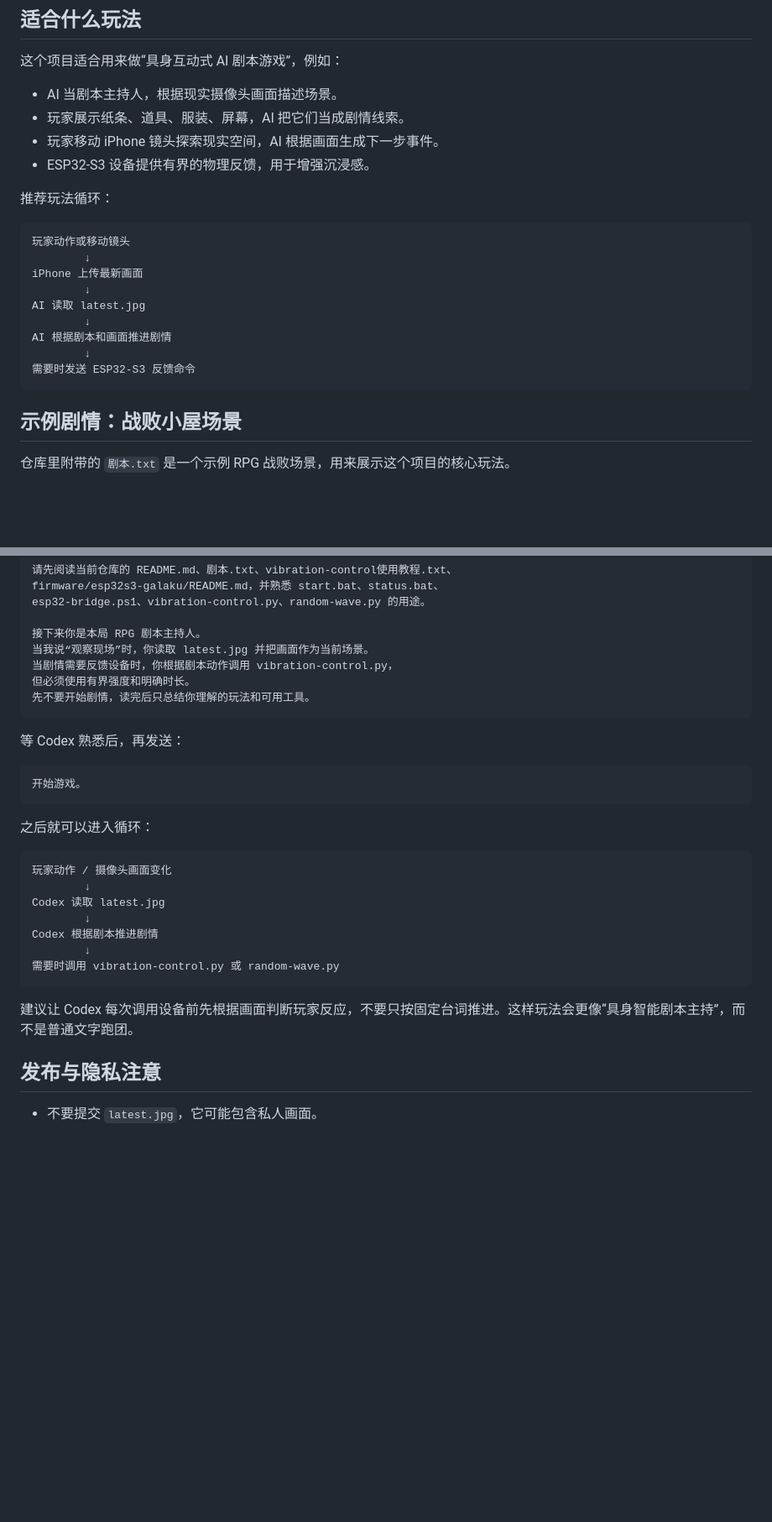
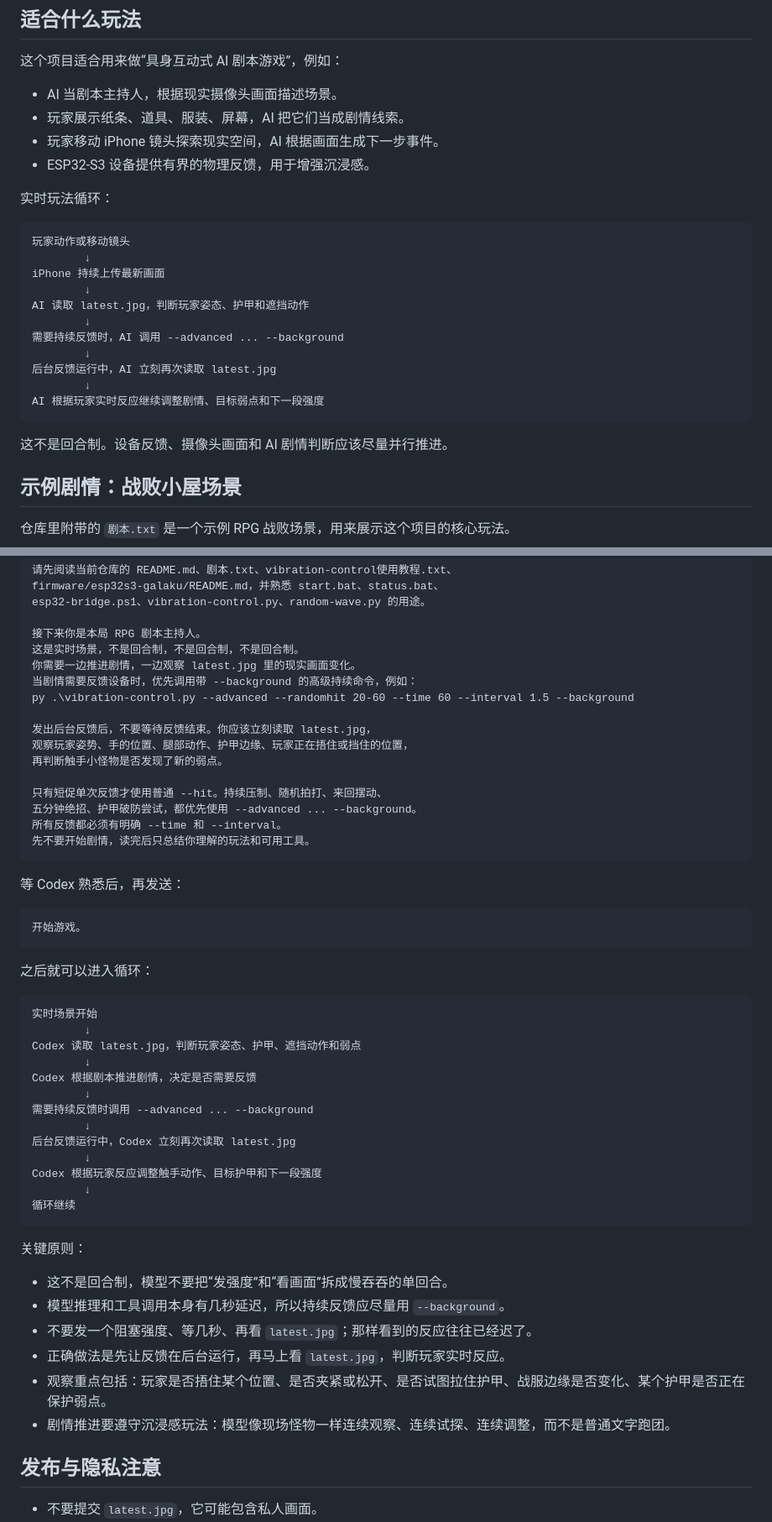
Before and after one commit to ra1nyxin/tentacle-monster-roleplay-esp32, a Markdown page: README.md, 2 parts joined by grey strips. Shown at 84% size. Rendered like a GitHub page; blank space fills up the shorter version.

Commit message:
Document realtime Codex feedback loop

````diff
--- a/README.md
+++ b/README.md
@@ -37,19 +37,23 @@
 - 玩家移动 iPhone 镜头探索现实空间，AI 根据画面生成下一步事件。
 - ESP32-S3 设备提供有界的物理反馈，用于增强沉浸感。
 
-推荐玩法循环：
+实时玩法循环：
 
 ```text
 玩家动作或移动镜头
         ↓
-iPhone 上传最新画面
+iPhone 持续上传最新画面
         ↓
-AI 读取 latest.jpg
+AI 读取 latest.jpg，判断玩家姿态、护甲和遮挡动作
         ↓
-AI 根据剧本和画面推进剧情
+需要持续反馈时，AI 调用 --advanced ... --background
         ↓
-需要时发送 ESP32-S3 反馈命令
+后台反馈运行中，AI 立刻再次读取 latest.jpg
+        ↓
+AI 根据玩家实时反应继续调整剧情、目标弱点和下一段强度
 ```
+
+这不是回合制。设备反馈、摄像头画面和 AI 剧情判断应该尽量并行推进。
 
 ## 示例剧情：战败小屋场景
 
@@ -388,9 +396,18 @@ firmware/esp32s3-galaku/README.md，并熟悉 start.bat、status.bat、
 esp32-bridge.ps1、vibration-control.py、random-wave.py 的用途。
 
 接下来你是本局 RPG 剧本主持人。
-当我说“观察现场”时，你读取 latest.jpg 并把画面作为当前场景。
-当剧情需要反馈设备时，你根据剧本动作调用 vibration-control.py，
-但必须使用有界强度和明确时长。
+这是实时场景，不是回合制，不是回合制，不是回合制。
+你需要一边推进剧情，一边观察 latest.jpg 里的现实画面变化。
+当剧情需要反馈设备时，优先调用带 --background 的高级持续命令，例如：
+py .\vibration-control.py --advanced --randomhit 20-60 --time 60 --interval 1.5 --background
+
+发出后台反馈后，不要等待反馈结束。你应该立刻读取 latest.jpg，
+观察玩家姿势、手的位置、腿部动作、护甲边缘、玩家正在捂住或挡住的位置，
+再判断触手小怪物是否发现了新的弱点。
+
+只有短促单次反馈才使用普通 --hit。持续压制、随机拍打、来回摆动、
+五分钟绝招、护甲破防尝试，都优先使用 --advanced ... --background。
+所有反馈都必须有明确 --time 和 --interval。
 先不要开始剧情，读完后只总结你理解的玩法和可用工具。
 ```
 
@@ -403,16 +420,29 @@ esp32-bridge.ps1、vibration-control.py、random-wave.py 的用途。
 之后就可以进入循环：
 
 ```text
-玩家动作 / 摄像头画面变化
+实时场景开始
         ↓
-Codex 读取 latest.jpg
+Codex 读取 latest.jpg，判断玩家姿态、护甲、遮挡动作和弱点
         ↓
-Codex 根据剧本推进剧情
+Codex 根据剧本推进剧情，决定是否需要反馈
         ↓
-需要时调用 vibration-control.py 或 random-wave.py
+需要持续反馈时调用 --advanced ... --background
+        ↓
+后台反馈运行中，Codex 立刻再次读取 latest.jpg
+        ↓
+Codex 根据玩家反应调整触手动作、目标护甲和下一段强度
+        ↓
+循环继续
 ```
 
-建议让 Codex 每次调用设备前先根据画面判断玩家反应，不要只按固定台词推进。这样玩法会更像“具身智能剧本主持”，而不是普通文字跑团。
+关键原则：
+
+- 这不是回合制，模型不要把“发强度”和“看画面”拆成慢吞吞的单回合。
+- 模型推理和工具调用本身有几秒延迟，所以持续反馈应尽量用 `--background`。
+- 不要发一个阻塞强度、等几秒、再看 `latest.jpg`；那样看到的反应往往已经迟了。
+- 正确做法是先让反馈在后台运行，再马上看 `latest.jpg`，判断玩家实时反应。
+- 观察重点包括：玩家是否捂住某个位置、是否夹紧或松开、是否试图拉住护甲、战服边缘是否变化、某个护甲是否正在保护弱点。
+- 剧情推进要遵守沉浸感玩法：模型像现场怪物一样连续观察、连续试探、连续调整，而不是普通文字跑团。
 
 ## 发布与隐私注意
 
````
Also changed, not shown: other parts of README.md (+5 -1 lines).
